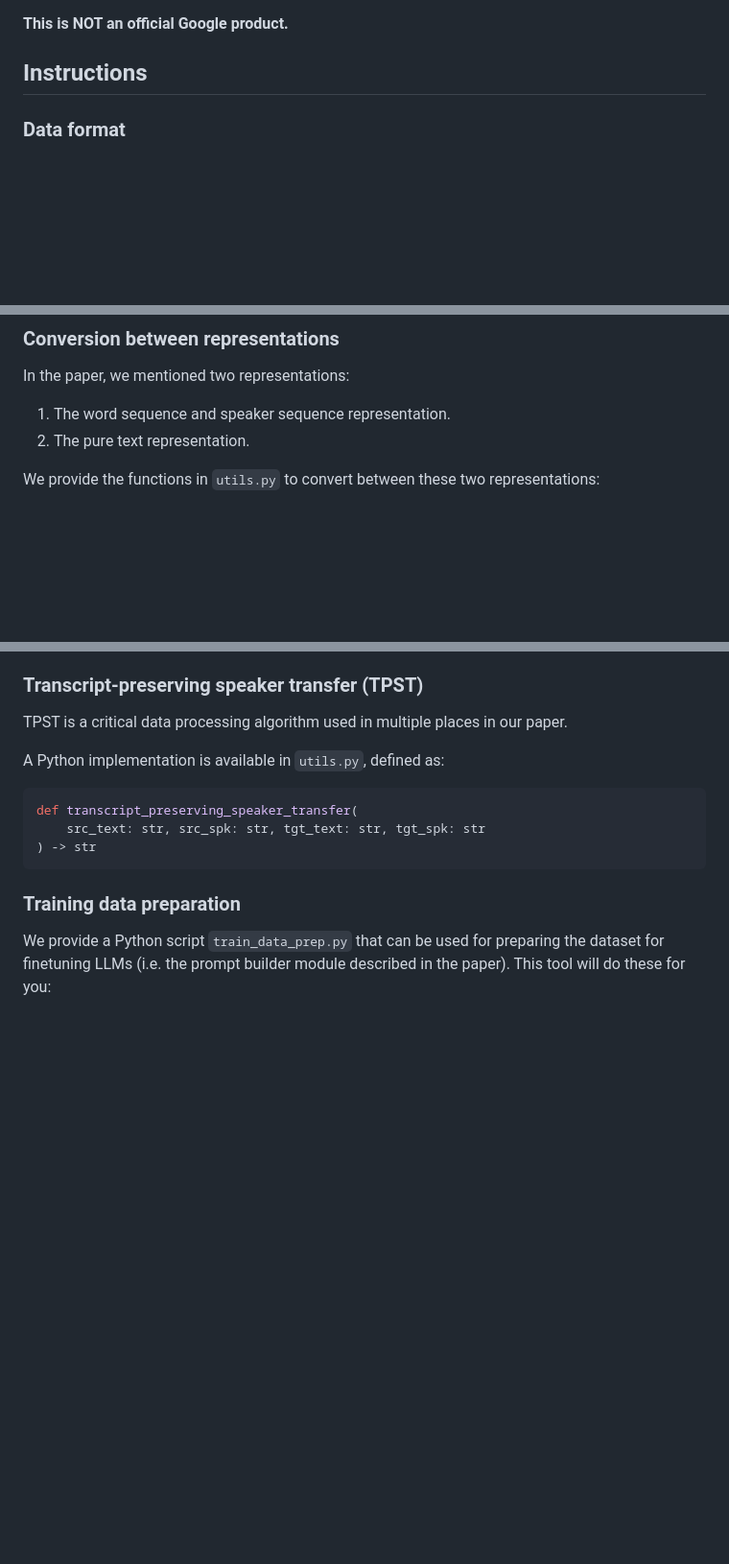
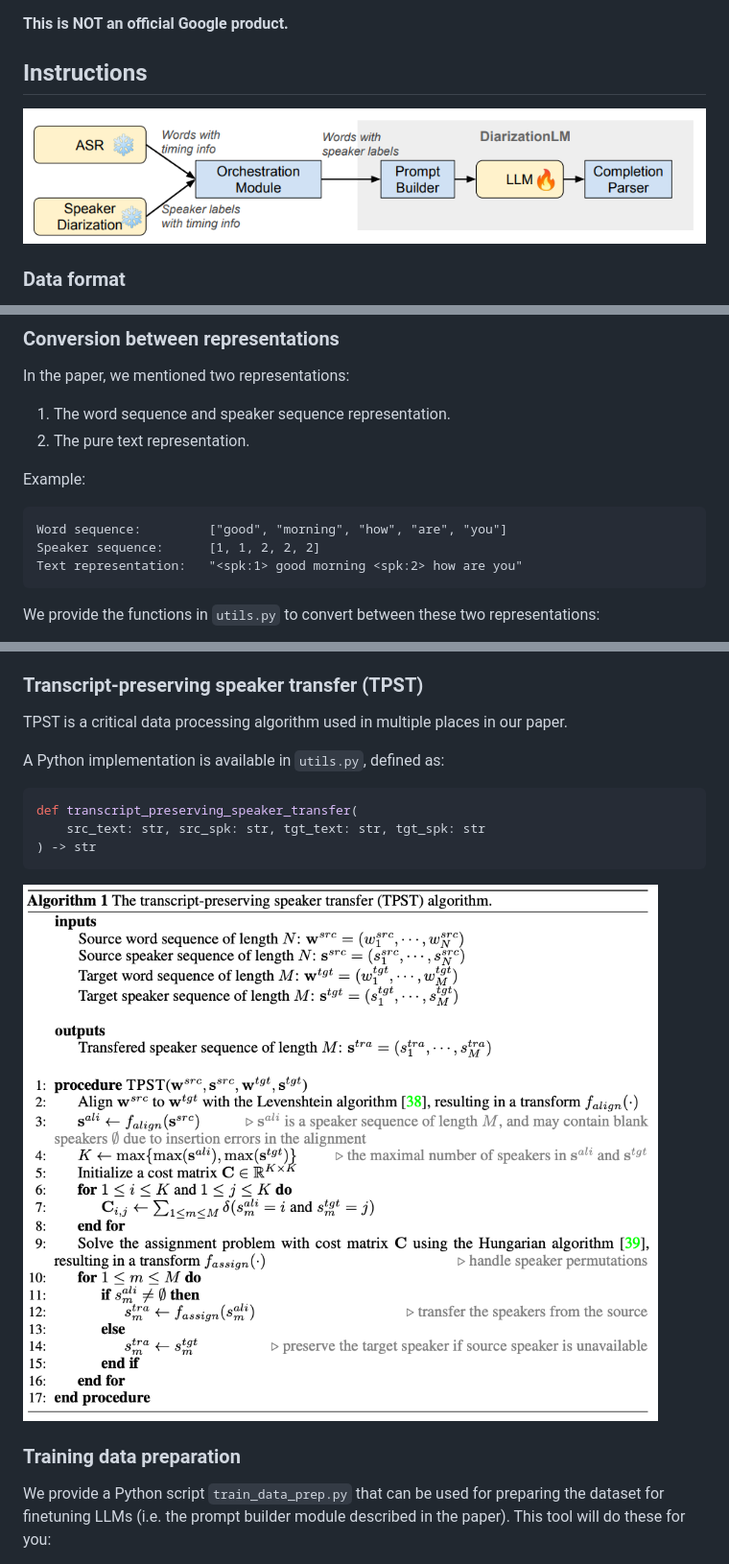
Before and after one commit to google/speaker-id, a Markdown page: DiarizationLM/README.md, 3 parts joined by grey strips. Shown: that part at 96% size. Rendered like a GitHub page; pictures changed too: DiarizationLM/resources/TPST_algorithm.png (added), DiarizationLM/resources/diagram.png (added); blank space fills up the shorter version.

````diff
--- a/DiarizationLM/README.md
+++ b/DiarizationLM/README.md
@@ -11,6 +11,8 @@ Here we open source some functions and tools used in the [DiarizationLM paper](h
 **This is NOT an official Google product.**
 
 ## Instructions
+
+![img](resources/diagram.png)
 
 ### Data format
 
@@ -31,6 +33,14 @@ In the paper, we mentioned two representations:
 1. The word sequence and speaker sequence representation.
 2. The pure text representation.
 
+Example:
+
+```
+Word sequence:         ["good", "morning", "how", "are", "you"]
+Speaker sequence:      [1, 1, 2, 2, 2]
+Text representation:   "<spk:1> good morning <spk:2> how are you"
+```
+
 We provide the functions in `utils.py` to convert between these two representations:
 
 * `create_diarized_text()` converts the word and speaker sequences to the pure text representation.
@@ -47,6 +57,8 @@ def transcript_preserving_speaker_transfer(
     src_text: str, src_spk: str, tgt_text: str, tgt_spk: str
 ) -> str
 ```
+
+![img](resources/TPST_algorithm.png)
 
 ### Training data preparation
 
````
Also changed, not shown: other parts of DiarizationLM/README.md (+22 -0 lines).
